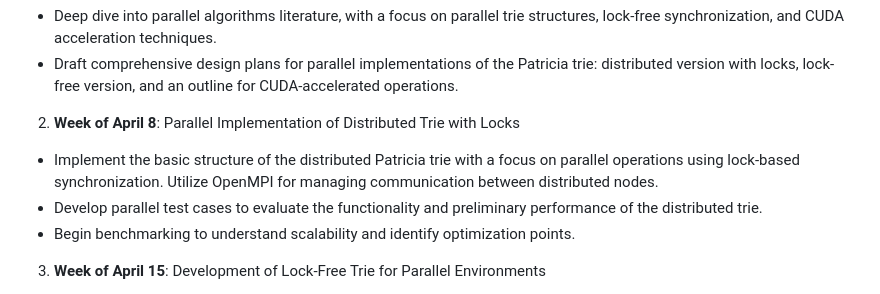
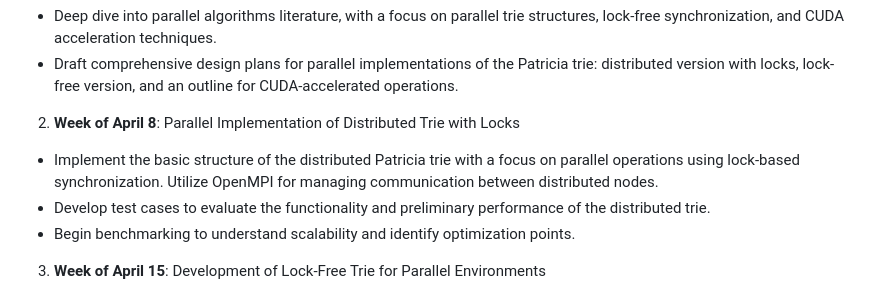
Before and after one commit to Masnan-306/Concurrent-Radix-Trie, a Markdown page: docs/index.md, the part around the change. Rendered like a GitHub page.

```diff
--- a/docs/index.md
+++ b/docs/index.md
@@ -87,7 +87,7 @@ We will implement the trie data structure in C++ and develop the benchmark scrip
 
 2. **Week of April 8**: Parallel Implementation of Distributed Trie with Locks
 - Implement the basic structure of the distributed Patricia trie with a focus on parallel operations using lock-based synchronization. Utilize OpenMPI for managing communication between distributed nodes.
-- Develop parallel test cases to evaluate the functionality and preliminary performance of the distributed trie.
+- Develop test cases to evaluate the functionality and preliminary performance of the distributed trie.
 - Begin benchmarking to understand scalability and identify optimization points.
 
 3. **Week of April 15**: Development of Lock-Free Trie for Parallel Environments
```
